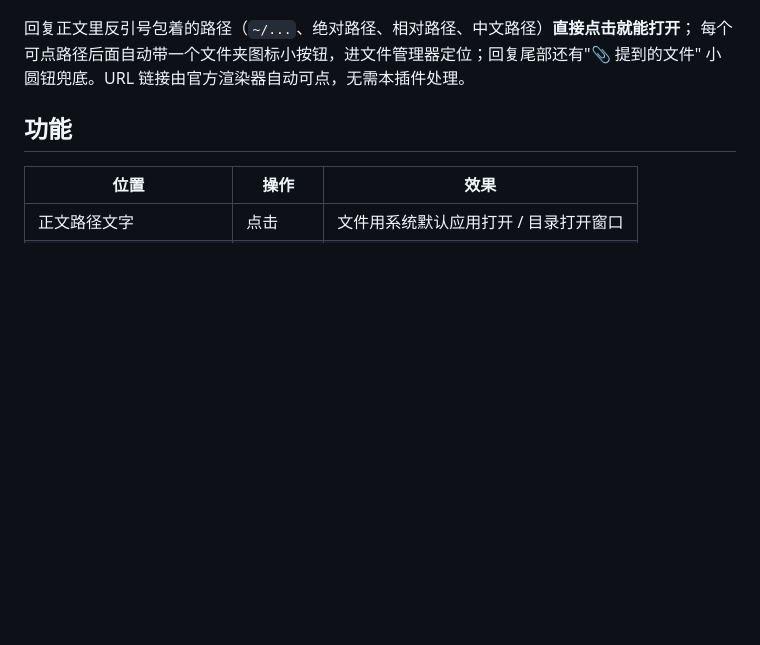
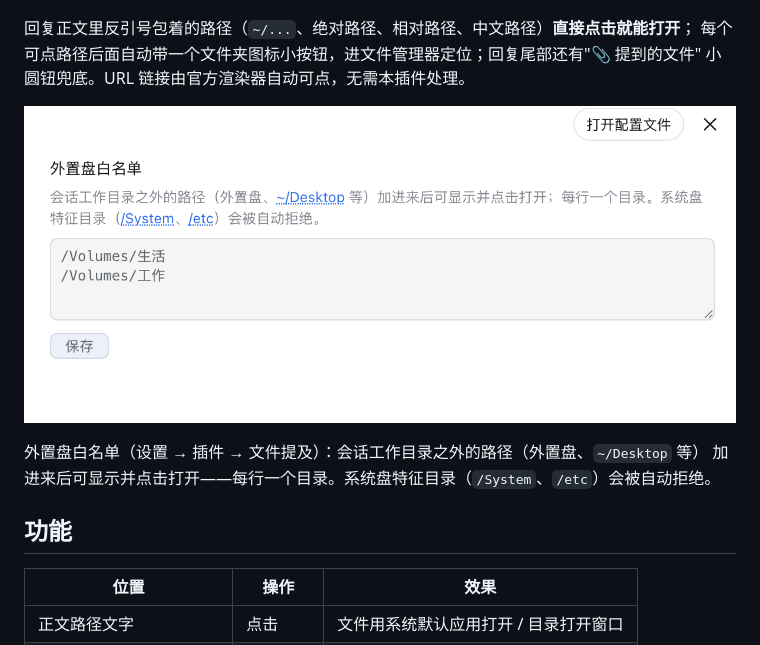
Before and after one commit to a903067276-rgb/dsh-file-mentions, a Markdown page: README.zh-CN.md, the part around the change. Drawn GitHub-style; pictures changed too: assets/screenshot-settings.png (added); blank space fills up the shorter version.

```diff
--- a/README.zh-CN.md
+++ b/README.zh-CN.md
@@ -17,6 +17,11 @@
 回复正文里反引号包着的路径（`~/...`、绝对路径、相对路径、中文路径）**直接点击就能打开**；
 每个可点路径后面自动带一个文件夹图标小按钮，进文件管理器定位；回复尾部还有"📎 提到的文件"
 小圆钮兜底。URL 链接由官方渲染器自动可点，无需本插件处理。
+
+![外置盘白名单设置](assets/screenshot-settings.png)
+
+外置盘白名单（设置 → 插件 → 文件提及）：会话工作目录之外的路径（外置盘、`~/Desktop` 等）
+加进来后可显示并点击打开——每行一个目录。系统盘特征目录（`/System`、`/etc`）会被自动拒绝。
 
 ## 功能
 
```
Also changed, not shown: README.md (+6 -0 lines).
